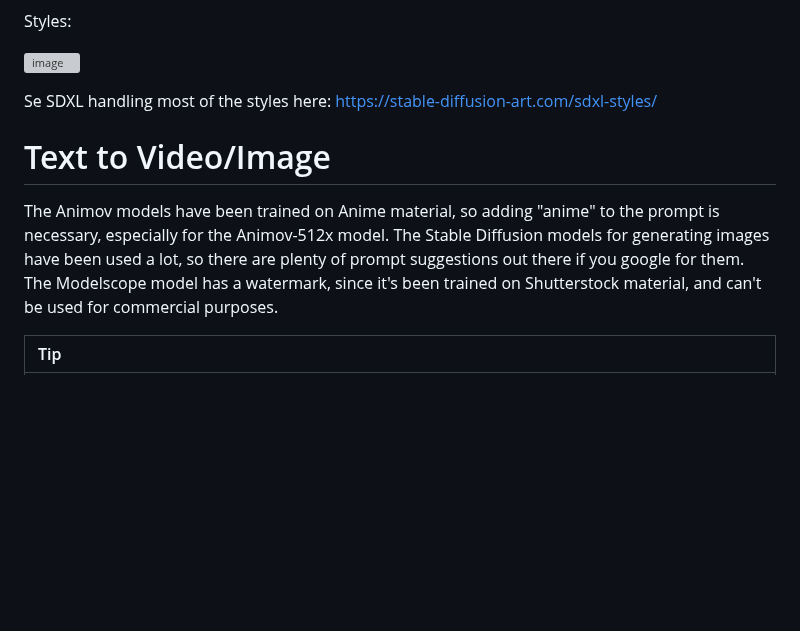
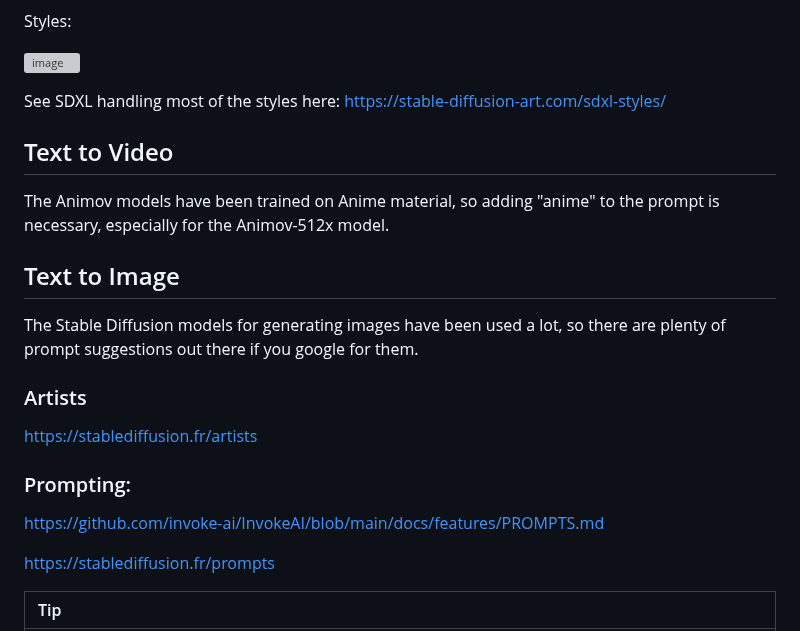
Before and after one commit to tin2tin/Pallaidium, a Markdown page: README.md, the part around the change. Rendered like a GitHub page; blank space fills up the shorter version; grey boxes are pictures that could not be loaded.

```diff
--- a/README.md
+++ b/README.md
@@ -74,14 +74,22 @@ Styles:
 
 ![image](https://github.com/tin2tin/Generative_AI/assets/1322593/86807264-a377-4de1-875e-471aaa3011a7)
 
-Se SDXL handling most of the styles here: https://stable-diffusion-art.com/sdxl-styles/
+See SDXL handling most of the styles here: https://stable-diffusion-art.com/sdxl-styles/
 
 
-# Text to Video/Image
+## Text to Video
+The Animov models have been trained on Anime material, so adding "anime" to the prompt is necessary, especially for the Animov-512x model.
 
-The Animov models have been trained on Anime material, so adding "anime" to the prompt is necessary, especially for the Animov-512x model.
+## Text to Image
 The Stable Diffusion models for generating images have been used a lot, so there are plenty of prompt suggestions out there if you google for them.
-The Modelscope model has a watermark, since it's been trained on Shutterstock material, and can't be used for commercial purposes.
+
+### Artists
+https://stablediffusion.fr/artists
+
+### Prompting:
+https://github.com/invoke-ai/InvokeAI/blob/main/docs/features/PROMPTS.md
+
+https://stablediffusion.fr/prompts
 
 Tip           |
 :------------- |
```
